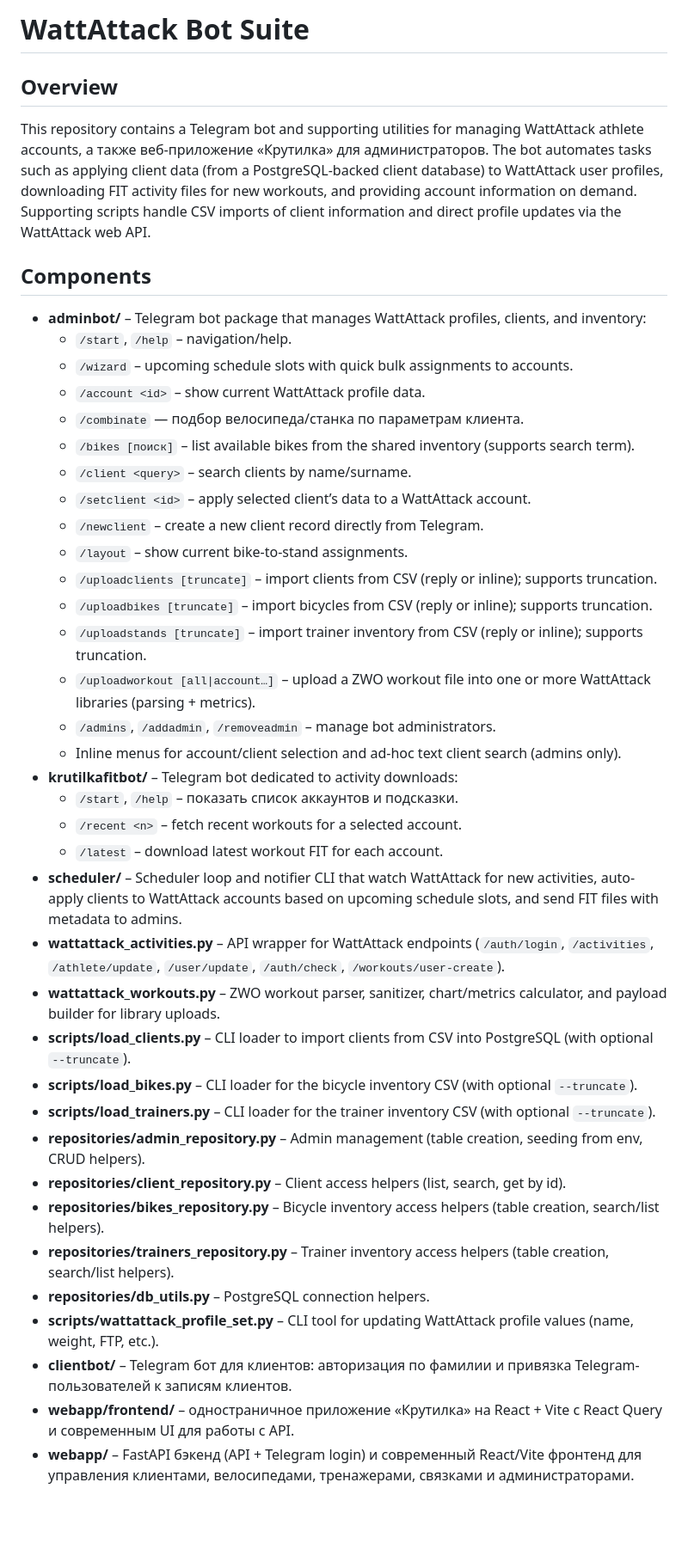
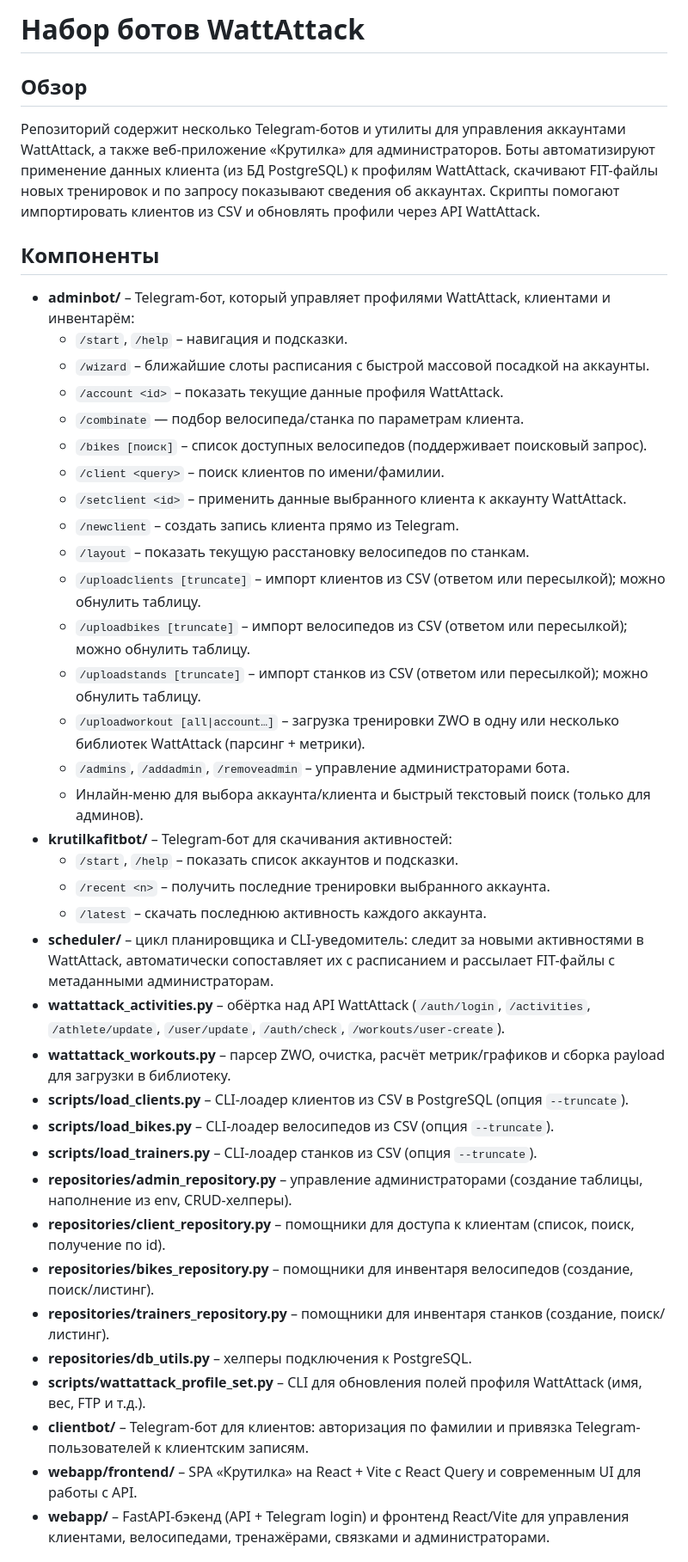
Before and after one commit to fut33v/wattattack_script, a Markdown page: README.md, the part around one of its changes. Shown at 86% size. GitHub-like rendering; blank space fills up the shorter version.

Commit message:
README RU

```diff
--- a/README.md
+++ b/README.md
@@ -1,42 +1,42 @@
-# WattAttack Bot Suite
+# Набор ботов WattAttack
 
-## Overview
-This repository contains a Telegram bot and supporting utilities for managing WattAttack athlete accounts, а также веб-приложение «Крутилка» для администраторов. The bot automates tasks such as applying client data (from a PostgreSQL-backed client database) to WattAttack user profiles, downloading FIT activity files for new workouts, and providing account information on demand. Supporting scripts handle CSV imports of client information and direct profile updates via the WattAttack web API.
+## Обзор
+Репозиторий содержит несколько Telegram-ботов и утилиты для управления аккаунтами WattAttack, а также веб-приложение «Крутилка» для администраторов. Боты автоматизируют применение данных клиента (из БД PostgreSQL) к профилям WattAttack, скачивают FIT-файлы новых тренировок и по запросу показывают сведения об аккаунтах. Скрипты помогают импортировать клиентов из CSV и обновлять профили через API WattAttack.
 
-## Components
-- **adminbot/** – Telegram bot package that manages WattAttack profiles, clients, and inventory:
-  - `/start`, `/help` – navigation/help.
-  - `/wizard` – upcoming schedule slots with quick bulk assignments to accounts.
-  - `/account <id>` – show current WattAttack profile data.
+## Компоненты
+- **adminbot/** – Telegram-бот, который управляет профилями WattAttack, клиентами и инвентарём:
+  - `/start`, `/help` – навигация и подсказки.
+  - `/wizard` – ближайшие слоты расписания с быстрой массовой посадкой на аккаунты.
+  - `/account <id>` – показать текущие данные профиля WattAttack.
   - `/combinate` — подбор велосипеда/станка по параметрам клиента.
-  - `/bikes [поиск]` – list available bikes from the shared inventory (supports search term).
-  - `/client <query>` – search clients by name/surname.
-  - `/setclient <id>` – apply selected client’s data to a WattAttack account.
-  - `/newclient` – create a new client record directly from Telegram.
-  - `/layout` – show current bike-to-stand assignments.
-  - `/uploadclients [truncate]` – import clients from CSV (reply or inline); supports truncation.
-  - `/uploadbikes [truncate]` – import bicycles from CSV (reply or inline); supports truncation.
-  - `/uploadstands [truncate]` – import trainer inventory from CSV (reply or inline); supports truncation.
-  - `/uploadworkout [all|account…]` – upload a ZWO workout file into one or more WattAttack libraries (parsing + metrics).
-  - `/admins`, `/addadmin`, `/removeadmin` – manage bot administrators.
-  - Inline menus for account/client selection and ad-hoc text client search (admins only).
-- **krutilkafitbot/** – Telegram bot dedicated to activity downloads:
+  - `/bikes [поиск]` – список доступных велосипедов (поддерживает поисковый запрос).
+  - `/client <query>` – поиск клиентов по имени/фамилии.
+  - `/setclient <id>` – применить данные выбранного клиента к аккаунту WattAttack.
+  - `/newclient` – создать запись клиента прямо из Telegram.
+  - `/layout` – показать текущую расстановку велосипедов по станкам.
+  - `/uploadclients [truncate]` – импорт клиентов из CSV (ответом или пересылкой); можно обнулить таблицу.
+  - `/uploadbikes [truncate]` – импорт велосипедов из CSV (ответом или пересылкой); можно обнулить таблицу.
+  - `/uploadstands [truncate]` – импорт станков из CSV (ответом или пересылкой); можно обнулить таблицу.
+  - `/uploadworkout [all|account…]` – загрузка тренировки ZWO в одну или несколько библиотек WattAttack (парсинг + метрики).
+  - `/admins`, `/addadmin`, `/removeadmin` – управление администраторами бота.
+  - Инлайн-меню для выбора аккаунта/клиента и быстрый текстовый поиск (только для админов).
+- **krutilkafitbot/** – Telegram-бот для скачивания активностей:
   - `/start`, `/help` – показать список аккаунтов и подсказки.
-  - `/recent <n>` – fetch recent workouts for a selected account.
-  - `/latest` – download latest workout FIT for each account.
-- **scheduler/** – Scheduler loop and notifier CLI that watch WattAttack for new activities, auto-apply clients to WattAttack accounts based on upcoming schedule slots, and send FIT files with metadata to admins.
-- **wattattack_activities.py** – API wrapper for WattAttack endpoints (`/auth/login`, `/activities`, `/athlete/update`, `/user/update`, `/auth/check`, `/workouts/user-create`).
-- **wattattack_workouts.py** – ZWO workout parser, sanitizer, chart/metrics calculator, and payload builder for library uploads.
-- **scripts/load_clients.py** – CLI loader to import clients from CSV into PostgreSQL (with optional `--truncate`).
-- **scripts/load_bikes.py** – CLI loader for the bicycle inventory CSV (with optional `--truncate`).
-- **scripts/load_trainers.py** – CLI loader for the trainer inventory CSV (with optional `--truncate`).
-- **repositories/admin_repository.py** – Admin management (table creation, seeding from env, CRUD helpers).
-- **repositories/client_repository.py** – Client access helpers (list, search, get by id).
-- **repositories/bikes_repository.py** – Bicycle inventory access helpers (table creation, search/list helpers).
-- **repositories/trainers_repository.py** – Trainer inventory access helpers (table creation, search/list helpers).
-- **repositories/db_utils.py** – PostgreSQL connection helpers.
-- **scripts/wattattack_profile_set.py** – CLI tool for updating WattAttack profile values (name, weight, FTP, etc.).
-- **clientbot/** – Telegram бот для клиентов: авторизация по фамилии и привязка Telegram-пользователей к записям клиентов.
-- **webapp/frontend/** – одностраничное приложение «Крутилка» на React + Vite с React Query и современным UI для работы с API.
-- **webapp/** – FastAPI бэкенд (API + Telegram login) и современный React/Vite фронтенд для управления клиентами, велосипедами, тренажерами, связками и администраторами.
+  - `/recent <n>` – получить последние тренировки выбранного аккаунта.
+  - `/latest` – скачать последнюю активность каждого аккаунта.
+- **scheduler/** – цикл планировщика и CLI-уведомитель: следит за новыми активностями в WattAttack, автоматически сопоставляет их с расписанием и рассылает FIT-файлы с метаданными администраторам.
+- **wattattack_activities.py** – обёртка над API WattAttack (`/auth/login`, `/activities`, `/athlete/update`, `/user/update`, `/auth/check`, `/workouts/user-create`).
+- **wattattack_workouts.py** – парсер ZWO, очистка, расчёт метрик/графиков и сборка payload для загрузки в библиотеку.
+- **scripts/load_clients.py** – CLI-лоадер клиентов из CSV в PostgreSQL (опция `--truncate`).
+- **scripts/load_bikes.py** – CLI-лоадер велосипедов из CSV (опция `--truncate`).
+- **scripts/load_trainers.py** – CLI-лоадер станков из CSV (опция `--truncate`).
+- **repositories/admin_repository.py** – управление администраторами (создание таблицы, наполнение из env, CRUD-хелперы).
+- **repositories/client_repository.py** – помощники для доступа к клиентам (список, поиск, получение по id).
+- **repositories/bikes_repository.py** – помощники для инвентаря велосипедов (создание, поиск/листинг).
+- **repositories/trainers_repository.py** – помощники для инвентаря станков (создание, поиск/листинг).
+- **repositories/db_utils.py** – хелперы подключения к PostgreSQL.
+- **scripts/wattattack_profile_set.py** – CLI для обновления полей профиля WattAttack (имя, вес, FTP и т.д.).
+- **clientbot/** – Telegram-бот для клиентов: авторизация по фамилии и привязка Telegram-пользователей к клиентским записям.
+- **webapp/frontend/** – SPA «Крутилка» на React + Vite с React Query и современным UI для работы с API.
+- **webapp/** – FastAPI-бэкенд (API + Telegram login) и фронтенд React/Vite для управления клиентами, велосипедами, тренажёрами, связками и администраторами.
 
```
Also changed, not shown: other parts of README.md (+63 -63 lines).
